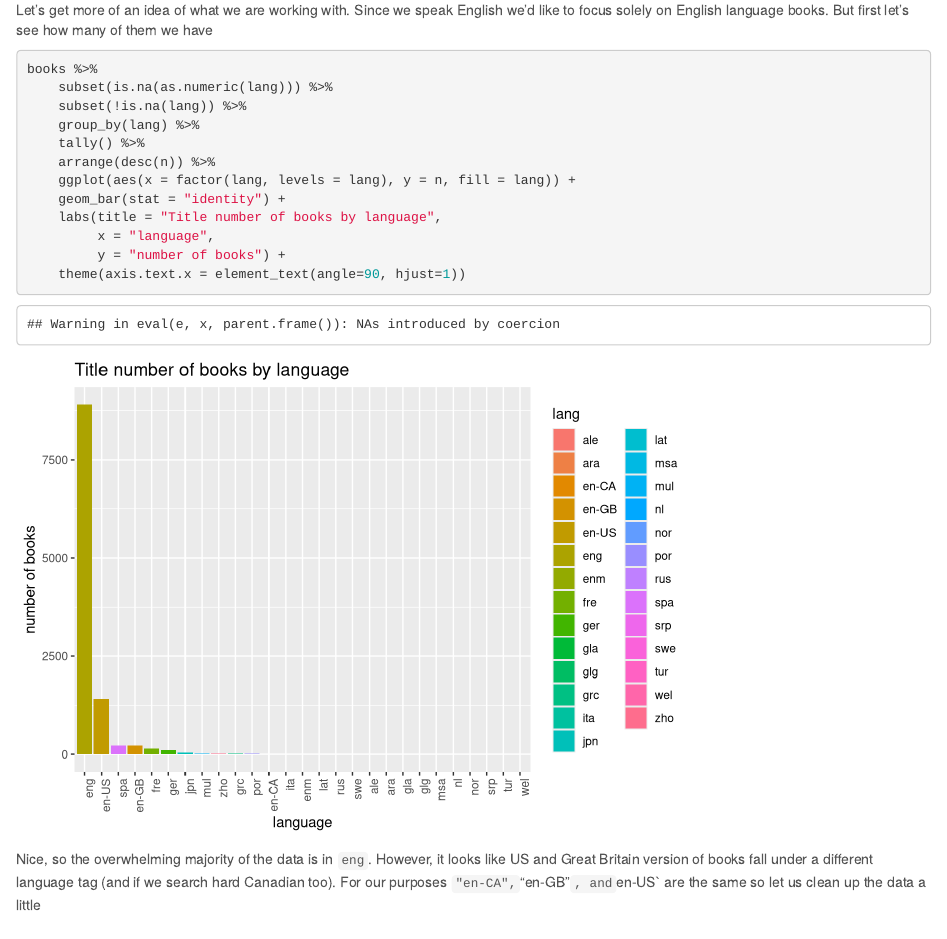
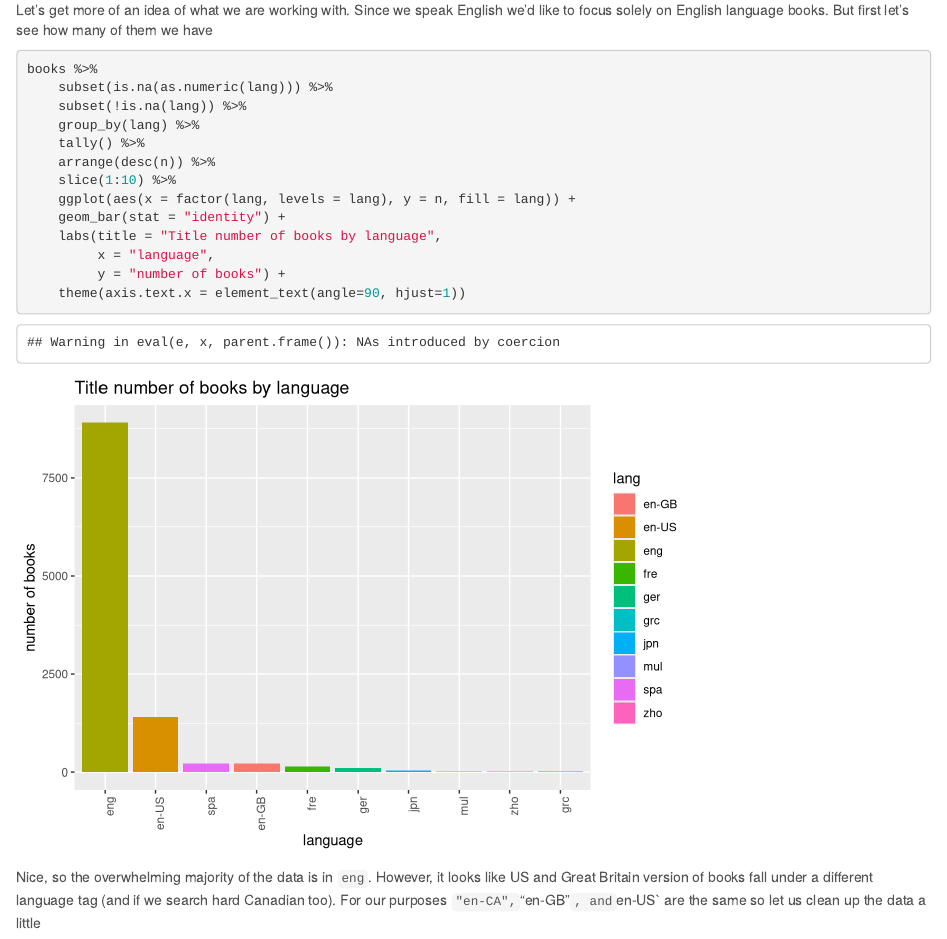
Before and after one commit to cdrlos/DSB-Book-Reviews, an R Markdown document (index.Rmd): the page in a window 1100 px wide, from 940 px down. Rendered offline with R 4.5, knitr and Pandoc, with nearby package versions.

Commit message:
updated index.html

```diff
--- a/index.Rmd
+++ b/index.Rmd
@@ -50,6 +50,7 @@ books %>%
     group_by(lang) %>%
     tally() %>%
     arrange(desc(n)) %>%
+    slice(1:10) %>%
     ggplot(aes(x = factor(lang, levels = lang), y = n, fill = lang)) +
     geom_bar(stat = "identity") +
     labs(title = "Title number of books by language",
```
Also changed, not shown: index.html.
